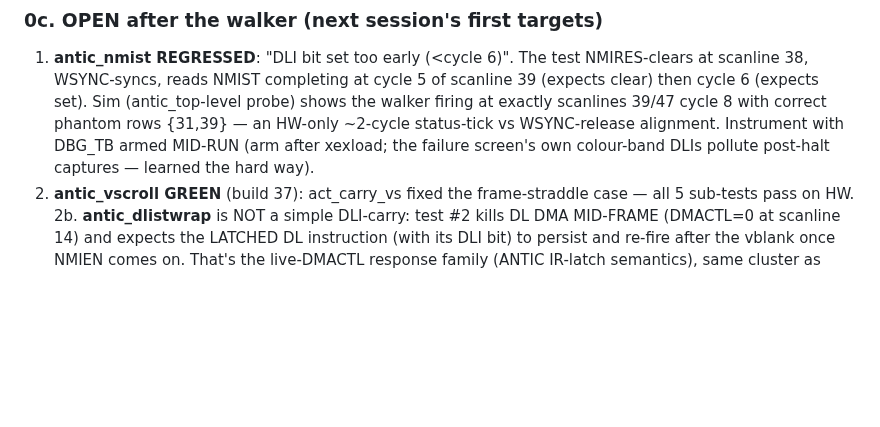
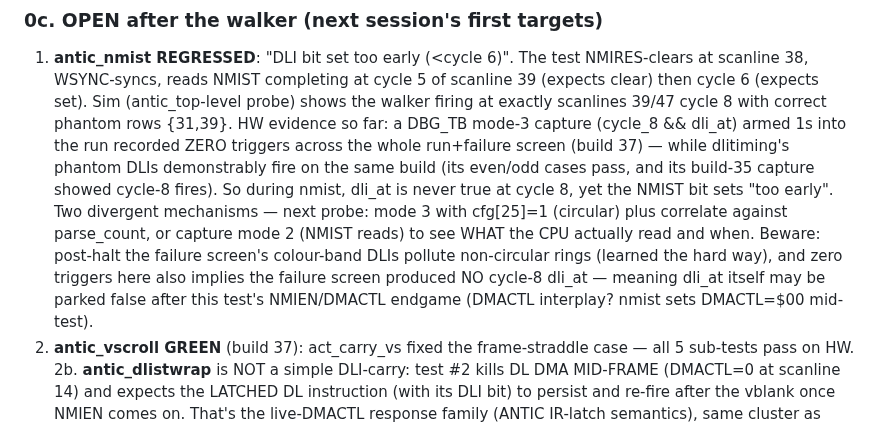
Before and after one commit to ThrudTheBarbarian/fpga-xt, a Markdown page: docs/a800/HANDOFF.md, the part around the change. GitHub-like rendering; blank space fills up the shorter version.

Commit message:
docs(a800): nmist probe evidence — zero cycle-8 dli_at triggers during the run

```diff
--- a/docs/a800/HANDOFF.md
+++ b/docs/a800/HANDOFF.md
@@ -56,10 +56,20 @@ driven VSCROL rewrites incl. over-scroll) now pass on HW.
     NMIRES-clears at scanline 38, WSYNC-syncs, reads NMIST completing at
     cycle 5 of scanline 39 (expects clear) then cycle 6 (expects set). Sim
     (antic_top-level probe) shows the walker firing at exactly scanlines
-    39/47 cycle 8 with correct phantom rows {31,39} — an HW-only ~2-cycle
-    status-tick vs WSYNC-release alignment. Instrument with DBG_TB armed
-    MID-RUN (arm after xexload; the failure screen's own colour-band DLIs
-    pollute post-halt captures — learned the hard way).
+    39/47 cycle 8 with correct phantom rows {31,39}. HW evidence so far:
+    a DBG_TB mode-3 capture (cycle_8 && dli_at) armed 1s into the run
+    recorded ZERO triggers across the whole run+failure screen (build 37)
+    — while dlitiming's phantom DLIs demonstrably fire on the same build
+    (its even/odd cases pass, and its build-35 capture showed cycle-8
+    fires). So during nmist, dli_at is never true at cycle 8, yet the
+    NMIST bit sets "too early". Two divergent mechanisms — next probe:
+    mode 3 with cfg[25]=1 (circular) plus correlate against parse_count,
+    or capture mode 2 (NMIST reads) to see WHAT the CPU actually read and
+    when. Beware: post-halt the failure screen's colour-band DLIs pollute
+    non-circular rings (learned the hard way), and zero triggers here also
+    implies the failure screen produced NO cycle-8 dli_at — meaning
+    dli_at itself may be parked false after this test's NMIEN/DMACTL
+    endgame (DMACTL interplay? nmist sets DMACTL=$00 mid-test).
  2. **antic_vscroll GREEN** (build 37): act_carry_vs fixed the
     frame-straddle case — all 5 sub-tests pass on HW.
  2b. **antic_dlistwrap** is NOT a simple DLI-carry: test #2 kills DL DMA
```
